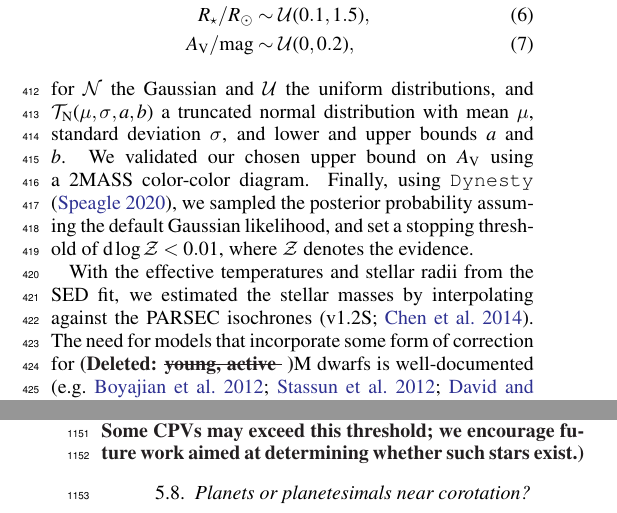
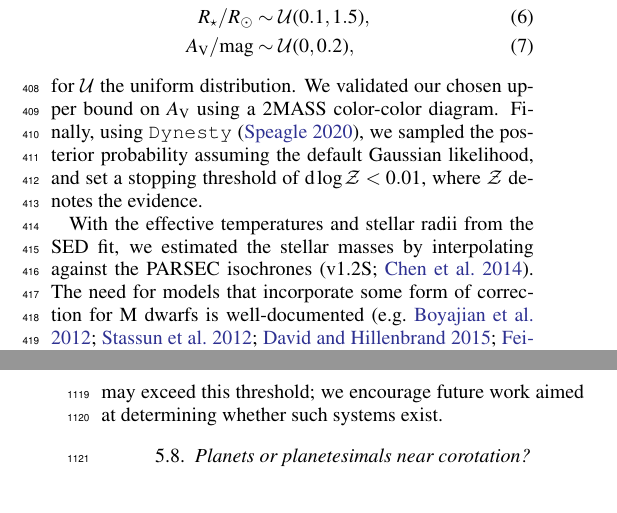
Before and after one commit to lgbouma/cpv, a LaTeX paper (paper/ms.tex): two parts of the columns of pages 7 and 20 of 45 before the commit and two parts of the columns of pages 7 and 20 of 44 after it, joined at a grey line, cut so that both start at the same text. Compiled offline with pdfLaTeX; a LaTeX package or settings file that is missing is left out; a missing bibliography style is replaced by a similar one.

Commit message:
update ms

```diff
--- a/paper/ms.tex
+++ b/paper/ms.tex
@@ -1,6 +1,6 @@
 % upon AAS submission
-%\documentclass[11pt,twocolumn,tighten,linenumbers]{aastex63}
-\documentclass[11pt,twocolumn,tighten,linenumbers,trackchanges]{aastex63}
+\documentclass[11pt,twocolumn,tighten,linenumbers]{aastex63}
+%\documentclass[11pt,twocolumn,tighten,linenumbers,trackchanges]{aastex63}
 % drafting / arxiv
 %\documentclass[11pt,twocolumn,tighten,linenumbers]{aastex63}
 %\turnoffedit
@@ -691,10 +691,10 @@ extinction:
   R_\star / R_\odot  &\sim \mathcal{U}(0.1, 1.5), \\
   A_{\rm V} / {\rm mag}    &\sim \mathcal{U}(0, 0.2),
 \end{align}
-for $\mathcal{N}$ the Gaussian and $\mathcal{U}$ the uniform
-distributions, and $\mathcal{T}_{\rm N}(\mu, \sigma, a, b)$ a
+for \deleted{$\mathcal{N}$ the Gaussian and }$\mathcal{U}$ the uniform
+distribution\deleted{s, and $\mathcal{T}_{\rm N}(\mu, \sigma, a, b)$ a
 truncated normal distribution with mean $\mu$, standard deviation
-$\sigma$, and lower and upper bounds $a$ and $b$.  We validated our
+$\sigma$, and lower and upper bounds $a$ and $b$}.  We validated our
 chosen upper bound on $A_{\rm V}$ using a 2MASS color-color diagram.
 Finally, using \texttt{Dynesty} \citep{2020MNRAS.493.3132S}, we
 sampled the posterior probability assuming the default Gaussian
@@ -1735,7 +1735,7 @@ increasing the period difference beyond $\gtrsim$0.3\%, the dip signal quickly b
 exercise highlights that our search was sensitive only to stars with dip
 and spot periods that agreed to within a few parts per thousand.
 Some CPVs may exceed this threshold; we encourage
-future work aimed at determining whether such stars exist.}
+future work aimed at determining whether such systems exist.}
 
 
 
```
Also changed, not shown: paper/ms.tex (2 more changed lines).
